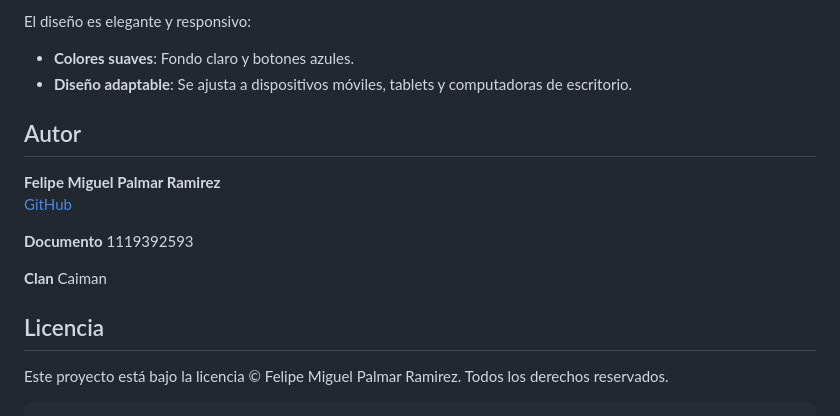
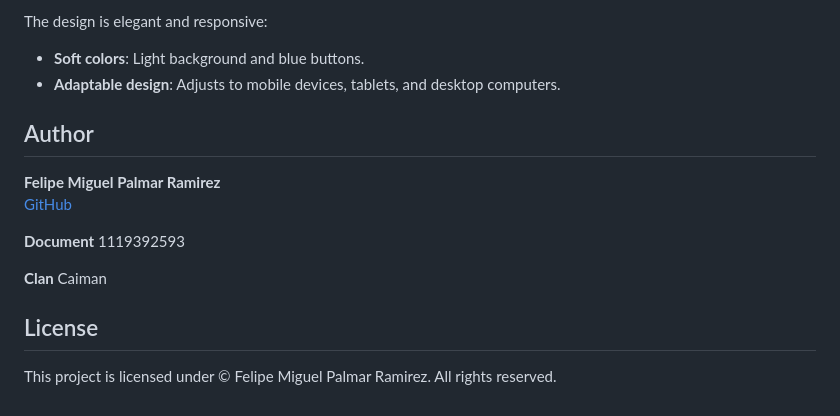
Before and after one commit to Palmar-Felipe/javascript-M3-S, a Markdown page: README.md, the part around one of its changes. Drawn GitHub-style.

````diff
--- a/README.md
+++ b/README.md
@@ -125,14 +126,14 @@ JAVASCRIPT-M3-S/
 
-El diseño es elegante y responsivo:
-- **Colores suaves**: Fondo claro y botones azules.
-- **Diseño adaptable**: Se ajusta a dispositivos móviles, tablets y computadoras de escritorio.
+The design is elegant and responsive:
+- **Soft colors**: Light background and blue buttons.
+- **Adaptable design**: Adjusts to mobile devices, tablets, and desktop computers.
 
-## Autor
+## Author
 
 **Felipe Miguel Palmar Ramirez**
 [GitHub](https://github.com/Palmar-Felipe)
 
-**Documento**
+**Document**
 1119392593
 
 **Clan**
@@ -140,7 +141,6 @@ Caiman
 
 
 
-## Licencia
+## License
 
-Este proyecto está bajo la licencia © Felipe Miguel Palmar Ramirez. Todos los derechos reservados.
-```
+This project is licensed under © Felipe Miguel Palmar Ramirez. All rights reserved.
````
Also changed, not shown: other parts of README.md (+37 -36 lines).
